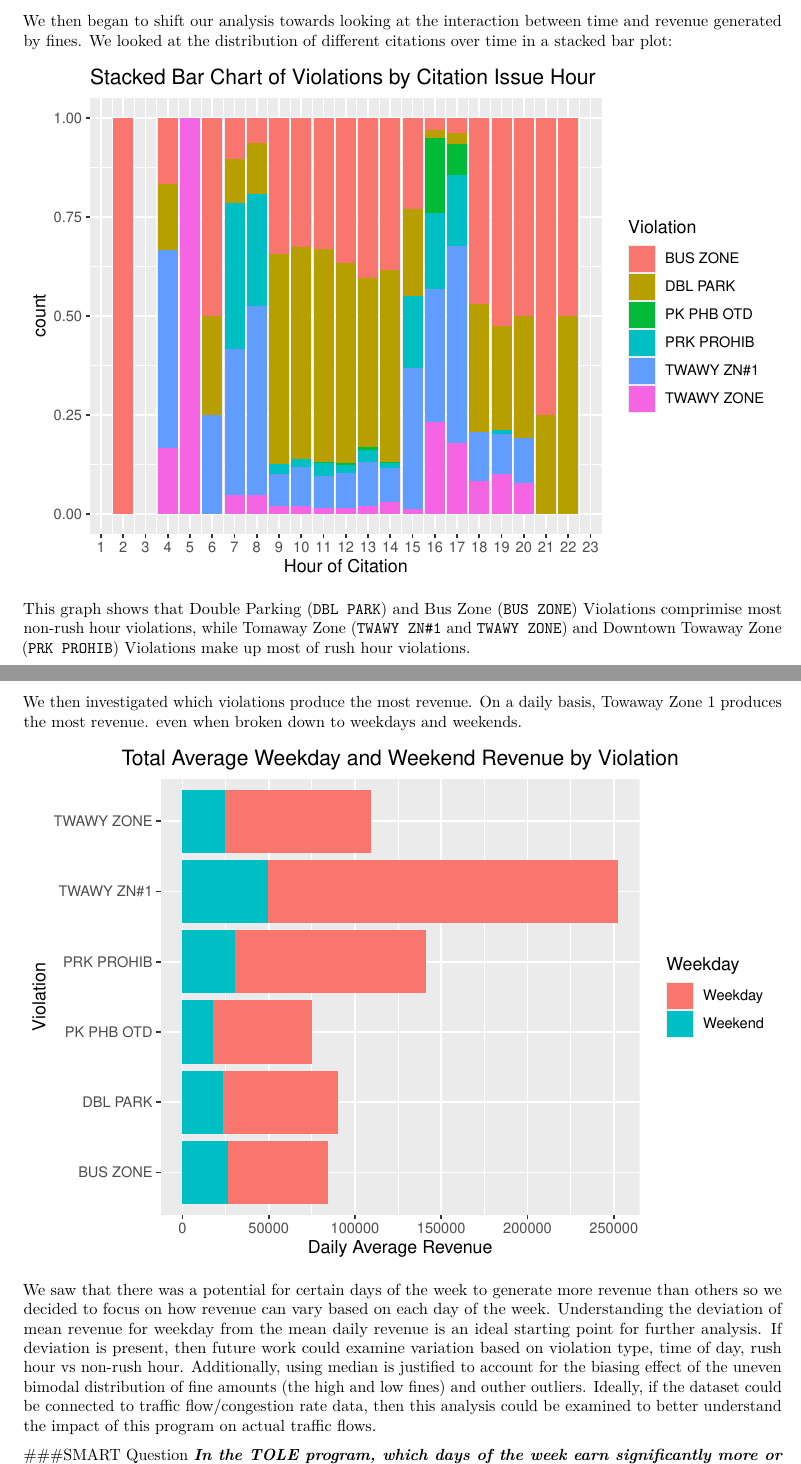
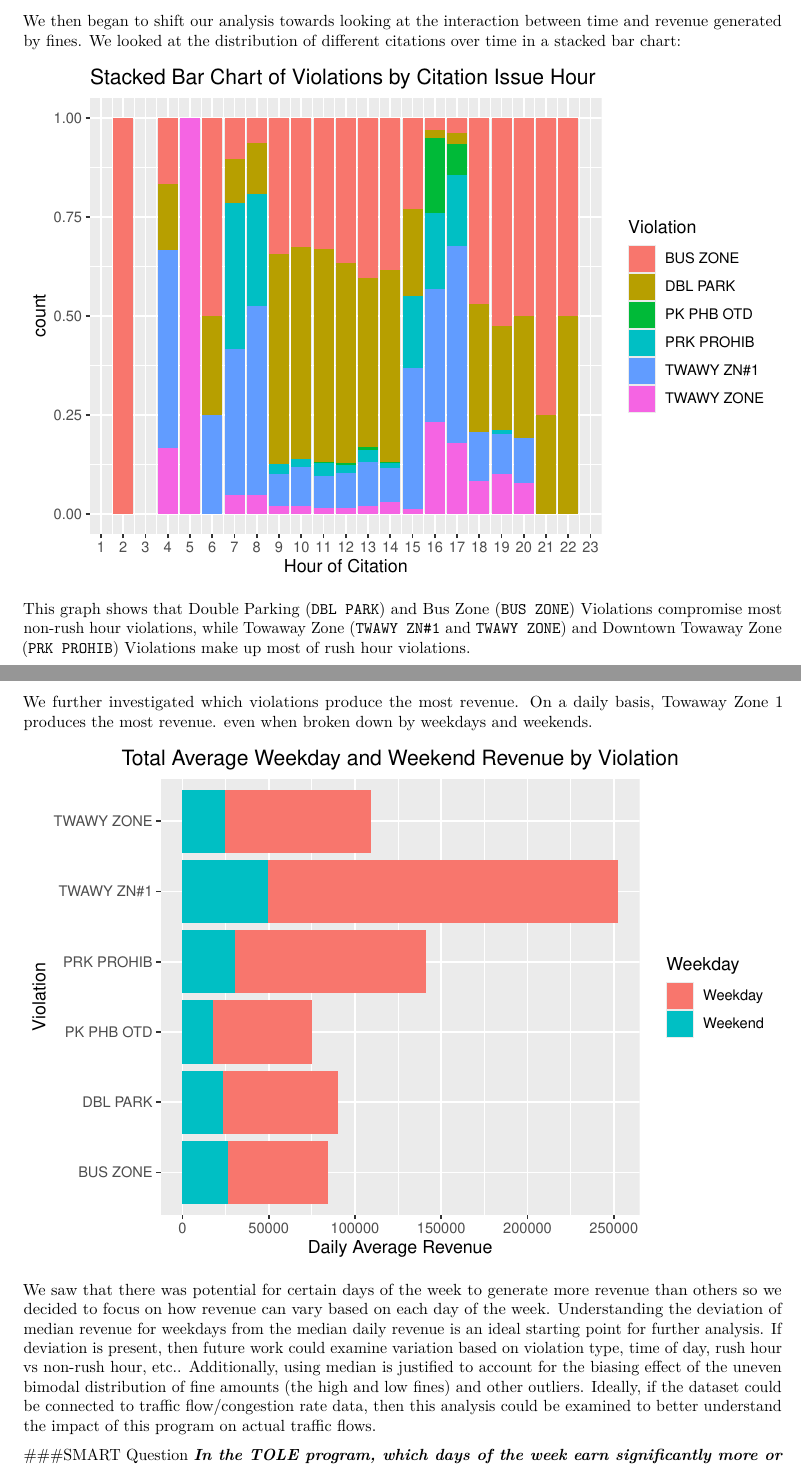
Before and after one commit to yesh747/DatsProject1, an R Markdown document (Project_1_Paper.Rmd): two parts of pages 7 and 8 of 11, joined at a grey line, cut so that both start at the same text. Rendered offline with R 4.5, knitr and Pandoc, then LaTeX, with nearby package versions; some code elsewhere in the file could not run offline.

Commit message:
Minor paper changes

````diff
--- a/Project_1_Paper.Rmd
+++ b/Project_1_Paper.Rmd
@@ -131,7 +131,7 @@ rm(fine.plot3)
 ```
 
 \newpage
-We then began to shift our analysis towards looking at the interaction between time and revenue generated by fines. We looked at the distribution of different citations over time in a stacked bar plot:
+We then began to shift our analysis towards looking at the interaction between time and revenue generated by fines. We looked at the distribution of different citations over time in a stacked bar chart:
 
 
 ```{r EDA4, echo=FALSE, message=FALSE, tidy=T}
@@ -142,10 +142,10 @@ ggplot(tickets, aes(x = Citation.Issue.Hour, fill = Violation)) + geom_bar(posit
 
 ```
 
-This graph shows that Double Parking (`DBL PARK`) and Bus Zone (`BUS ZONE`) Violations comprimise most non-rush hour violations, while Tomaway Zone (`TWAWY ZN#1` and `TWAWY ZONE`) and Downtown Towaway Zone (`PRK PROHIB`) Violations make up most of rush hour violations.
+This graph shows that Double Parking (`DBL PARK`) and Bus Zone (`BUS ZONE`) Violations compromise most non-rush hour violations, while Towaway Zone (`TWAWY ZN#1` and `TWAWY ZONE`) and Downtown Towaway Zone (`PRK PROHIB`) Violations make up most of rush hour violations.
 
 \newpage
-We then investigated which violations produce the most revenue. On a daily basis, Towaway Zone 1 produces the most revenue. even when broken down to weekdays and weekends.
+We further investigated which violations produce the most revenue. On a daily basis, Towaway Zone 1 produces the most revenue. even when broken down by weekdays and weekends.
 
 ```{r EDA5, echo=FALSE}
 #Create variable that stores sum of apount paid by violation and weekday
@@ -163,7 +163,7 @@ p + geom_col() + coord_flip() + theme(plot.title = element_text(hjust = 0.5)) +
 rm(p, tickets.violWeekday)
 ```
 
-We saw that there was a potential for certain days of the week to generate more revenue than others so we decided to focus on how revenue can vary based on each day of the week. Understanding the deviation of mean revenue for weekday from the mean daily revenue is an ideal starting point for further analysis. If deviation is present, then future work could examine variation based on violation type, time of day, rush hour vs non-rush hour. Additionally, using median is justified to account for the biasing effect of the uneven bimodal distribution of fine amounts (the high and low fines) and outher outliers. Ideally, if the dataset could be connected to traffic flow/congestion rate data, then this analysis could be examined to better understand the impact of this program on actual traffic flows.
+We saw that there was potential for certain days of the week to generate more revenue than others so we decided to focus on how revenue can vary based on each day of the week. Understanding the deviation of median revenue for weekdays from the median daily revenue is an ideal starting point for further analysis. If deviation is present, then future work could examine variation based on violation type, time of day, rush hour vs non-rush hour, etc.. Additionally, using median is justified to account for the biasing effect of the uneven bimodal distribution of fine amounts (the high and low fines) and other outliers. Ideally, if the dataset could be connected to traffic flow/congestion rate data, then this analysis could be examined to better understand the impact of this program on actual traffic flows.
 
 ###SMART Question
 _**In the TOLE program, which days of the week earn significantly more or less revenue than the overall median daily revenue?**_
````
